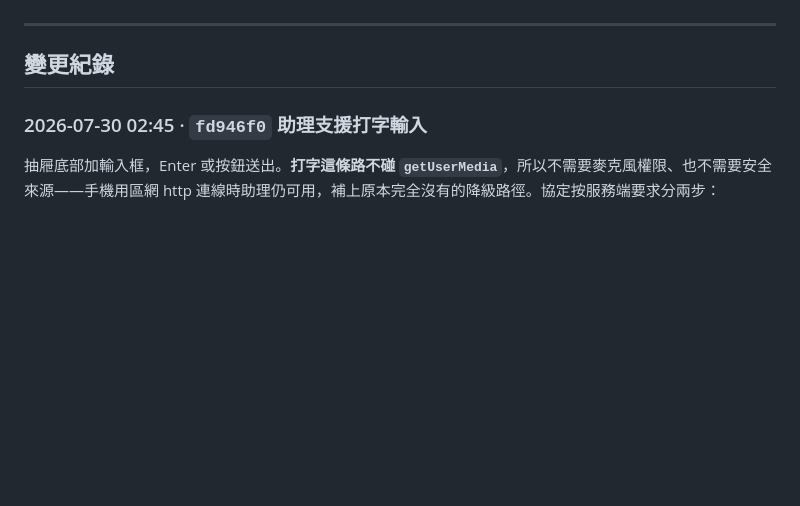
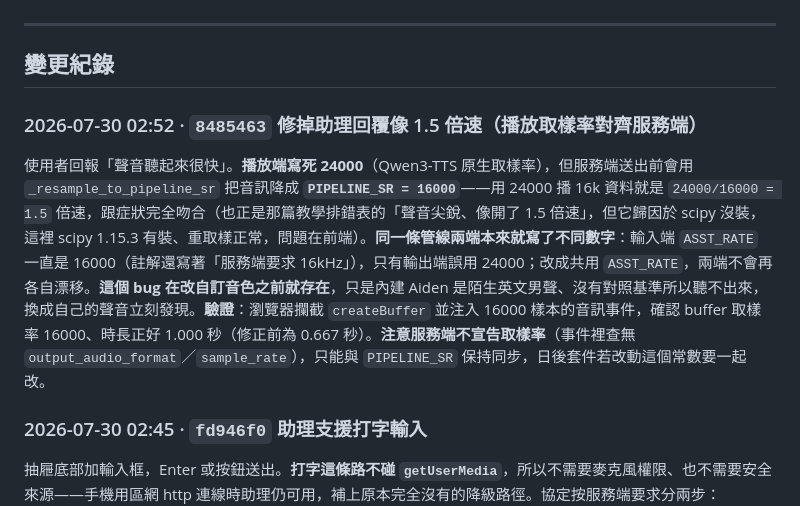
Before and after one commit to bosen12/flux2klein, a Markdown page: 進度.md, the part around the change. Drawn GitHub-style; blank space fills up the shorter version.

Commit message:
進度.md：補上 8485463 取樣率修正
Co-Authored-By: Claude Opus 4.8 <noreply@anthropic.com>

```diff
--- a/進度.md
+++ b/進度.md
@@ -32,6 +32,9 @@
 ---
 
 ## 變更紀錄
+
+### 2026-07-30 02:52 · `8485463` 修掉助理回覆像 1.5 倍速（播放取樣率對齊服務端）
+使用者回報「聲音聽起來很快」。**播放端寫死 24000**（Qwen3-TTS 原生取樣率），但服務端送出前會用 `_resample_to_pipeline_sr` 把音訊降成 **`PIPELINE_SR = 16000`**——用 24000 播 16k 資料就是 `24000/16000 = 1.5` 倍速，跟症狀完全吻合（也正是那篇教學排錯表的「聲音尖銳、像開了 1.5 倍速」，但它歸因於 scipy 沒裝，這裡 scipy 1.15.3 有裝、重取樣正常，問題在前端）。**同一條管線兩端本來就寫了不同數字**：輸入端 `ASST_RATE` 一直是 16000（註解還寫著「服務端要求 16kHz」），只有輸出端誤用 24000；改成共用 `ASST_RATE`，兩端不會再各自漂移。**這個 bug 在改自訂音色之前就存在**，只是內建 Aiden 是陌生英文男聲、沒有對照基準所以聽不出來，換成自己的聲音立刻發現。**驗證**：瀏覽器攔截 `createBuffer` 並注入 16000 樣本的音訊事件，確認 buffer 取樣率 16000、時長正好 1.000 秒（修正前為 0.667 秒）。**注意服務端不宣告取樣率**（事件裡查無 `output_audio_format`／`sample_rate`），只能與 `PIPELINE_SR` 保持同步，日後套件若改動這個常數要一起改。
 
 ### 2026-07-30 02:45 · `fd946f0` 助理支援打字輸入
 抽屜底部加輸入框，Enter 或按鈕送出。**打字這條路不碰 `getUserMedia`**，所以不需要麥克風權限、也不需要安全來源——手機用區網 http 連線時助理仍可用，補上原本完全沒有的降級路徑。協定按服務端要求分兩步：`conversation.item.create` 只把訊息塞進 LLM 脈絡、**不會觸發生成**，要再送 `response.create`（見套件 `handlers/conversation.py` 註解；服務端支援的 client 事件只有 `session.update`／`conversation.item.create`／`response.create`）。三個細節：① **Enter 要擋 `isComposing`**——中文輸入法組字中的 Enter 是選字不是送出；② `ws.onclose` 補上清掉 `asst.ws`，原本只在 `asst.live` 時處理，純打字模式會拿著已關閉的連線當成還連著、第二次送出靜默失敗；③ `response.done` 後若沒開麥顯示「待命中」而非「已停止」。**驗證**：瀏覽器用假 WS 攔截，確認送出序列與 `input_text` 結構正確、組字中不送出、空白忽略、零 console 錯誤。順帶補上 README 的 AI 助理章節（**這個功能原本整套都沒寫進說明書**）。
```
